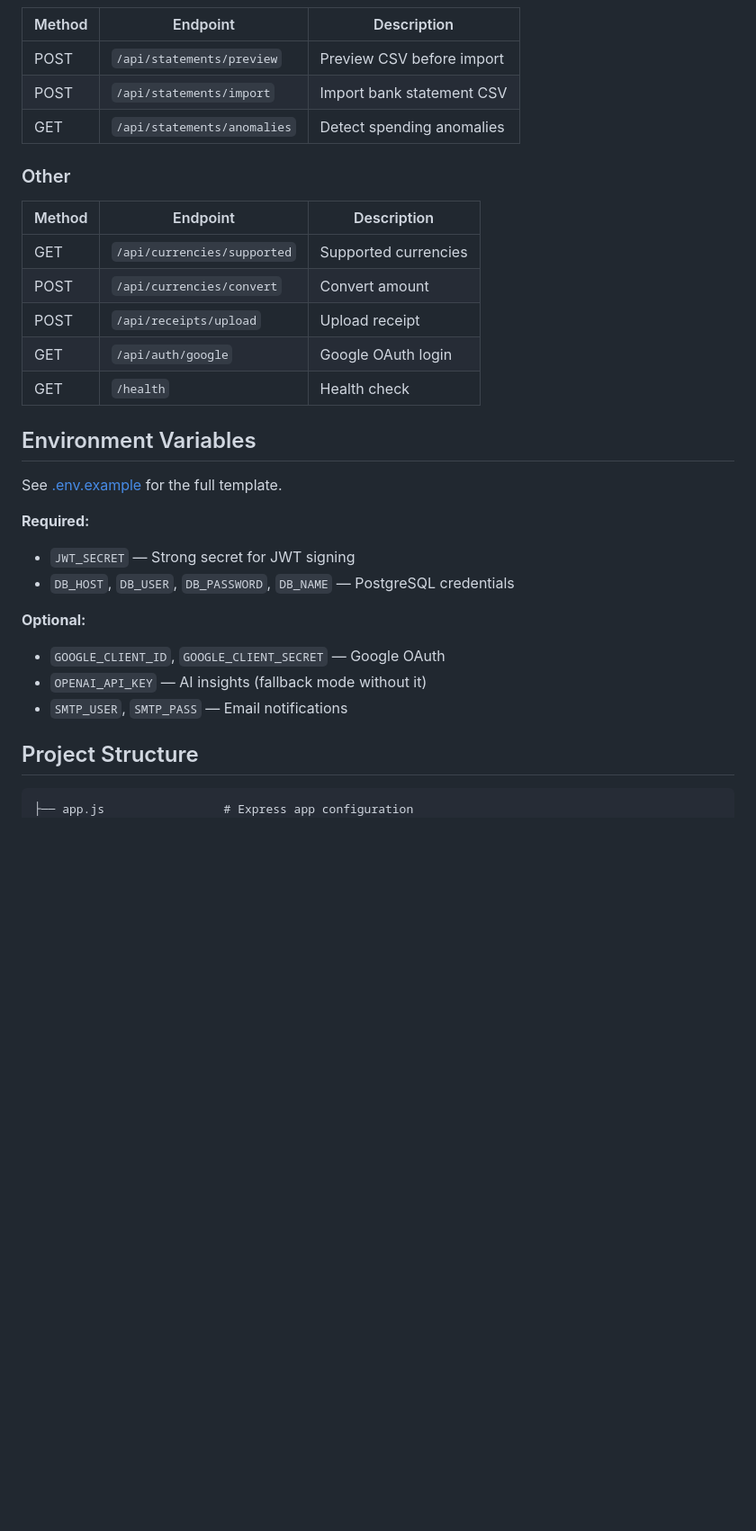
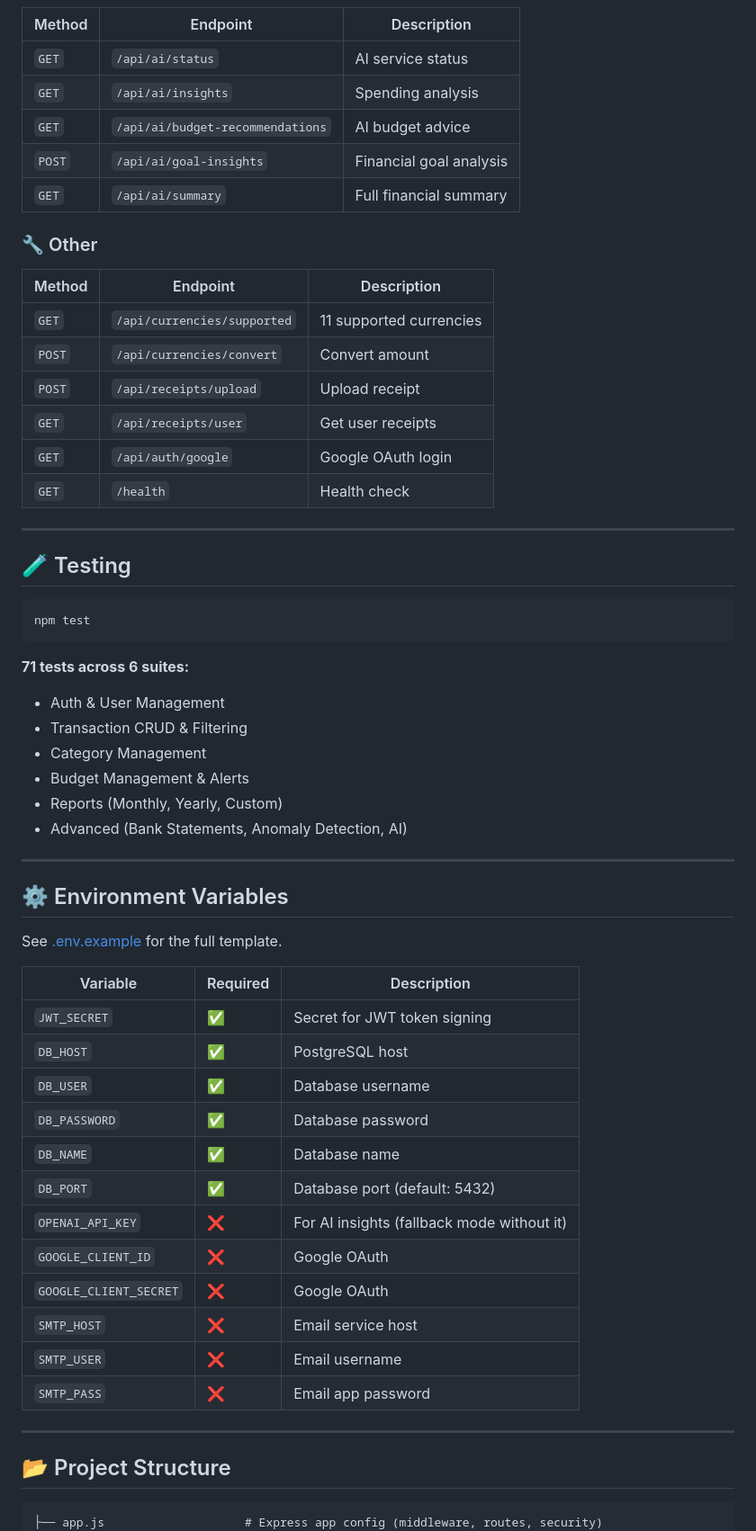
Before and after one commit to Starlord00788/personal-finance-tracker, a Markdown page: README.md, the part around one of its changes. Shown at 90% size. GitHub-like rendering; blank space fills up the shorter version.

````diff
--- a/README.md
+++ b/README.md
@@ -117,33 +156,62 @@ Server runs at `http://localhost:3000`
 | Method | Endpoint | Description |
 |--------|----------|-------------|
-| POST | `/api/statements/preview` | Preview CSV before import |
-| POST | `/api/statements/import` | Import bank statement CSV |
-| GET | `/api/statements/anomalies` | Detect spending anomalies |
+| `GET` | `/api/ai/status` | AI service status |
+| `GET` | `/api/ai/insights` | Spending analysis |
+| `GET` | `/api/ai/budget-recommendations` | AI budget advice |
+| `POST` | `/api/ai/goal-insights` | Financial goal analysis |
+| `GET` | `/api/ai/summary` | Full financial summary |
 
-### Other
+### 🔧 Other
 | Method | Endpoint | Description |
 |--------|----------|-------------|
-| GET | `/api/currencies/supported` | Supported currencies |
-| POST | `/api/currencies/convert` | Convert amount |
-| POST | `/api/receipts/upload` | Upload receipt |
-| GET | `/api/auth/google` | Google OAuth login |
-| GET | `/health` | Health check |
+| `GET` | `/api/currencies/supported` | 11 supported currencies |
+| `POST` | `/api/currencies/convert` | Convert amount |
+| `POST` | `/api/receipts/upload` | Upload receipt |
+| `GET` | `/api/receipts/user` | Get user receipts |
+| `GET` | `/api/auth/google` | Google OAuth login |
+| `GET` | `/health` | Health check |
 
-## Environment Variables
+---
+
+## 🧪 Testing
+
+```bash
+npm test
+```
+
+**71 tests across 6 suites:**
+- Auth & User Management
+- Transaction CRUD & Filtering
+- Category Management
+- Budget Management & Alerts
+- Reports (Monthly, Yearly, Custom)
+- Advanced (Bank Statements, Anomaly Detection, AI)
+
+---
+
+## ⚙️ Environment Variables
 
 See [.env.example](.env.example) for the full template.
 
-**Required:**
-- `JWT_SECRET` — Strong secret for JWT signing
-- `DB_HOST`, `DB_USER`, `DB_PASSWORD`, `DB_NAME` — PostgreSQL credentials
+| Variable | Required | Description |
+|----------|----------|-------------|
+| `JWT_SECRET` | ✅ | Secret for JWT token signing |
+| `DB_HOST` | ✅ | PostgreSQL host |
+| `DB_USER` | ✅ | Database username |
+| `DB_PASSWORD` | ✅ | Database password |
+| `DB_NAME` | ✅ | Database name |
+| `DB_PORT` | ✅ | Database port (default: 5432) |
+| `OPENAI_API_KEY` | ❌ | For AI insights (fallback mode without it) |
+| `GOOGLE_CLIENT_ID` | ❌ | Google OAuth |
+| `GOOGLE_CLIENT_SECRET` | ❌ | Google OAuth |
+| `SMTP_HOST` | ❌ | Email service host |
+| `SMTP_USER` | ❌ | Email username |
+| `SMTP_PASS` | ❌ | Email app password |
 
-**Optional:**
-- `GOOGLE_CLIENT_ID`, `GOOGLE_CLIENT_SECRET` — Google OAuth
-- `OPENAI_API_KEY` — AI insights (fallback mode without it)
-- `SMTP_USER`, `SMTP_PASS` — Email notifications
+---
 
-## Project Structure
+## 📂 Project Structure
 
 ```
-├── app.js                 # Express app configuration
+├── app.js                    # Express app config (middleware, routes, security)
 ├── src/
````
Also changed, not shown: other parts of README.md (+146 -95 lines).
